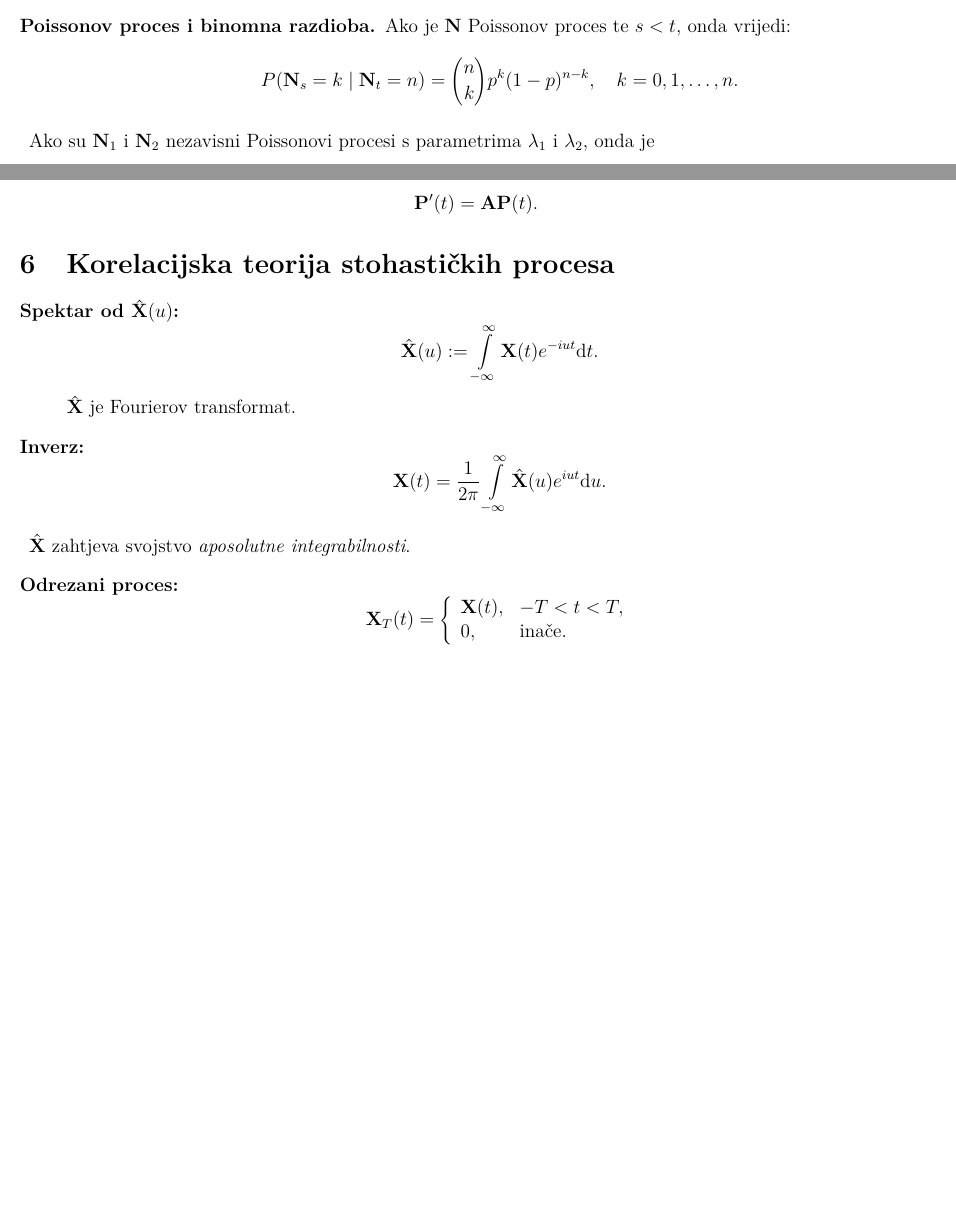
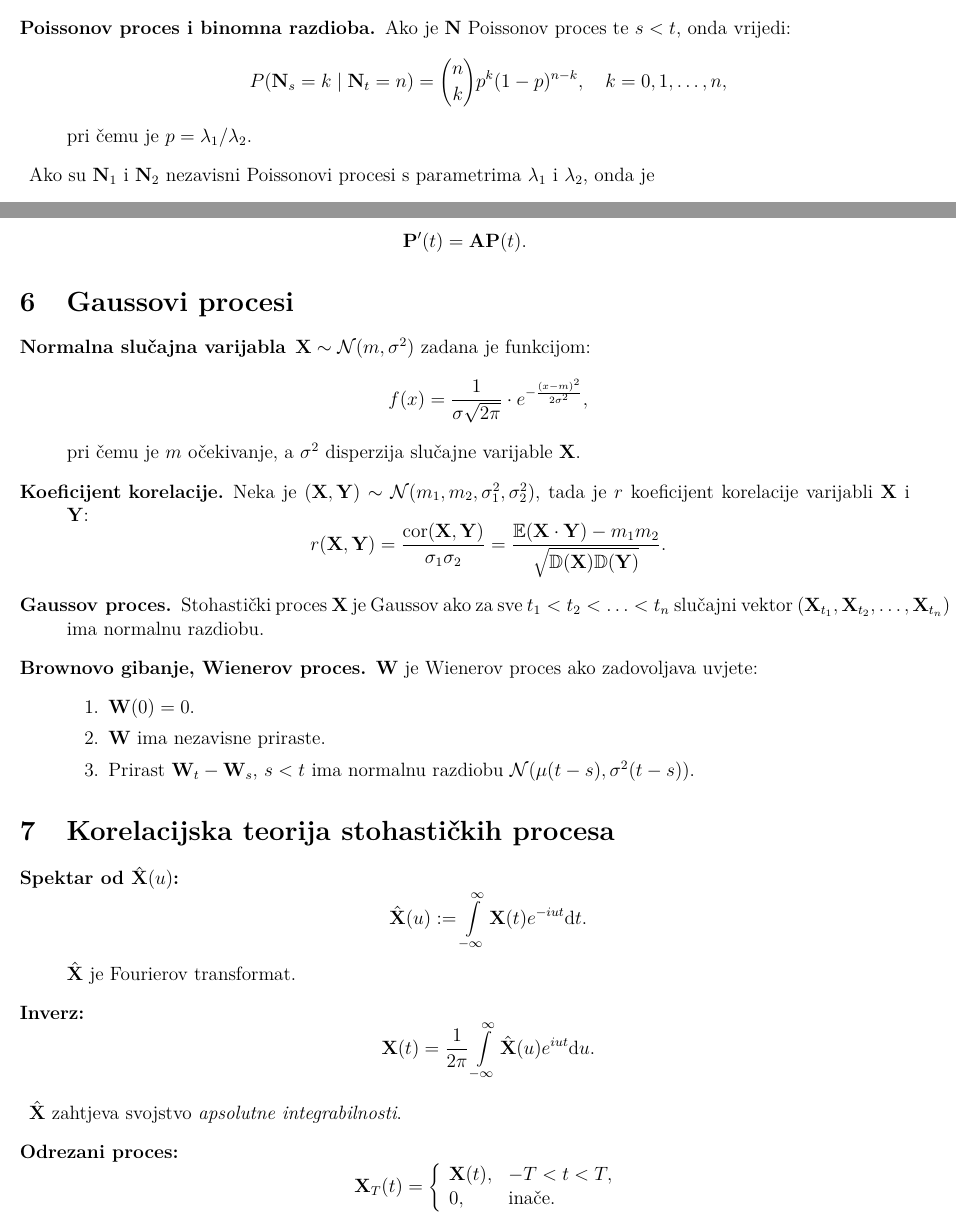
Before and after one commit to ivan444/fer-materijali, a LaTeX document (stohasticki_procesi/predavanja/stoha-predavanja-sazetak.tex): two parts of pages 6 and 8 of 9 before the commit and two parts of pages 6 and 8 of 10 after it, joined at a grey line, cut so that both start at the same text, the shorter picture padded with empty space. Compiled offline with pdfLaTeX.

Commit message:
Ispravljeno par pravopisnih grešaka te dodan dio Gaussovih procesa.

```diff
--- a/stohasticki_procesi/predavanja/stoha-predavanja-sazetak.tex
+++ b/stohasticki_procesi/predavanja/stoha-predavanja-sazetak.tex
@@ -8,7 +8,7 @@
 \usepackage{amssymb}
 %\usepackage{times}
 \usepackage{lmodern}
-\usepackage[a4paper, left=0.5cm, right=0.5cm, bottom=2cm, top=0.5cm]{geometry}
+\usepackage[a4paper, left=0.5cm, right=1.0cm, bottom=2cm, top=0.5cm]{geometry}
 \usepackage{enumerate}
 
 \newcommand{\X}{\mathbf X}
@@ -261,7 +261,9 @@ $\mathbf N(s,t)$ je slučajna varijabla koja mjeri broj realizacija događaja $A
   \item[Zbroj Poissonovih procesa.] Zbroj dvaju nezavisnih Poissonovih procesa $\N_1$ i $\N_2$ s parametrima $\lambda_1$ i $\lambda_2$ je Poissonov proces s parametrom $\lambda_1 + \lambda_2$.
 
   \item[Poissonov proces i binomna razdioba.] Ako je $\N$ Poissonov proces te $s<t$, onda vrijedi:
-  $$P(\N_s=k \vertS \N_t=n) = {n \choose k}p^k(1-p)^{n-k},\quad k=0,1,\ldots,n.$$
+  $$P(\N_s=k \vertS \N_t=n) = {n \choose k}p^k(1-p)^{n-k},\quad k=0,1,\ldots,n,$$
+  pri čemu je $p=\lambda_1/\lambda_2$.
+
 
   \item Ako su $\N_1$ i $\N_2$ nezavisni Poissonovi procesi s parametrima $\lambda_1$ i $\lambda_2$, onda je
   $$P(\N_1(t) = k \vertS \N_1(t) + \N_2(t) = n) = {n \choose k}p^k(1-p)^{n-k},$$
@@ -321,4 +323,26 @@ Da smo krenuli s deriviranjem po $t$, dobili bi \emph{Kolmogorovljevu jedbadžbu
 $$\MP'(t)=\A\MP(t).$$
+
+
+\section{Gaussovi procesi}
+\begin{description}
+  \item[Normalna slučajna varijabla] $\X \sim \mathcal N(m,\sigma^2)$ zadana je funkcijom:
+  $$f(x)=\frac{1}{\sigma\sqrt{2\pi}}\cdot e^{-\frac{(x-m)^2}{2\sigma^2}},$$
+  pri čemu je $m$ očekivanje, a $\sigma^2$ disperzija slučajne varijable $\X$.
+
+  \item[Koeficijent korelacije.] Neka je $(\X,\mathbf Y) \sim \mathcal N(m_1,m_2,\sigma_1^2,\sigma_2^2)$, tada je $r$ koeficijent
+  korelacije varijabli $\X$ i $\mathbf Y$:
+  $$r(\X,\mathbf Y) = \frac{\mathrm{cor}(\X,\mathbf Y)}{\sigma_1 \sigma_2} = \frac{\E(\X \cdot \mathbf Y) - m_1 m_2}{\sqrt{\mathbb D(\X)\mathbb D(\mathbf Y)}}.$$
+
+  \item[Gaussov proces.] Stohastički proces $\X$ je Gaussov ako za sve $t_1 < t_2 < \ldots < t_n$ slučajni vektor
+  $(\X_{t_1},\X_{t_2},\ldots,\X_{t_n})$ ima normalnu razdiobu.
+
+  \item[Brownovo gibanje, Wienerov proces.] $\mathbf W$ je Wienerov proces ako zadovoljava uvjete:
+  \begin{enumerate}
+    \item $\mathbf W(0) = 0$.
+    \item $\mathbf W$ ima nezavisne priraste.
+    \item Prirast $\mathbf W_t - \mathbf W_s$, $s<t$ ima normalnu razdiobu $\mathcal N(\mu(t-s),\sigma^2(t-s))$.
+  \end{enumerate}
+\end{description}
 
 
 \section{Korelacijska teorija stohastičkih procesa}
@@ -328,7 +352,7 @@ $$\MP'(t)=\A\MP(t).$$
   $\hat \X$ je Fourierov transformat.
   \item[Inverz:]
   $$\X(t) = \frac{1}{2\pi}\int\limits_{-\infty}^\infty \hat\X(u)e^{iut}\di u.$$
-  \item $\hat \X$ zahtjeva svojstvo \emph{aposolutne integrabilnosti}.
+  \item $\hat \X$ zahtjeva svojstvo \emph{apsolutne integrabilnosti}.
   \item[Odrezani proces:]
   $$\X_T(t)= \left\{
     \begin{array}{ll}
```
Also changed, not shown: stohasticki_procesi/predavanja/stoha-predavanja-sazetak.tex (12 more changed lines).
